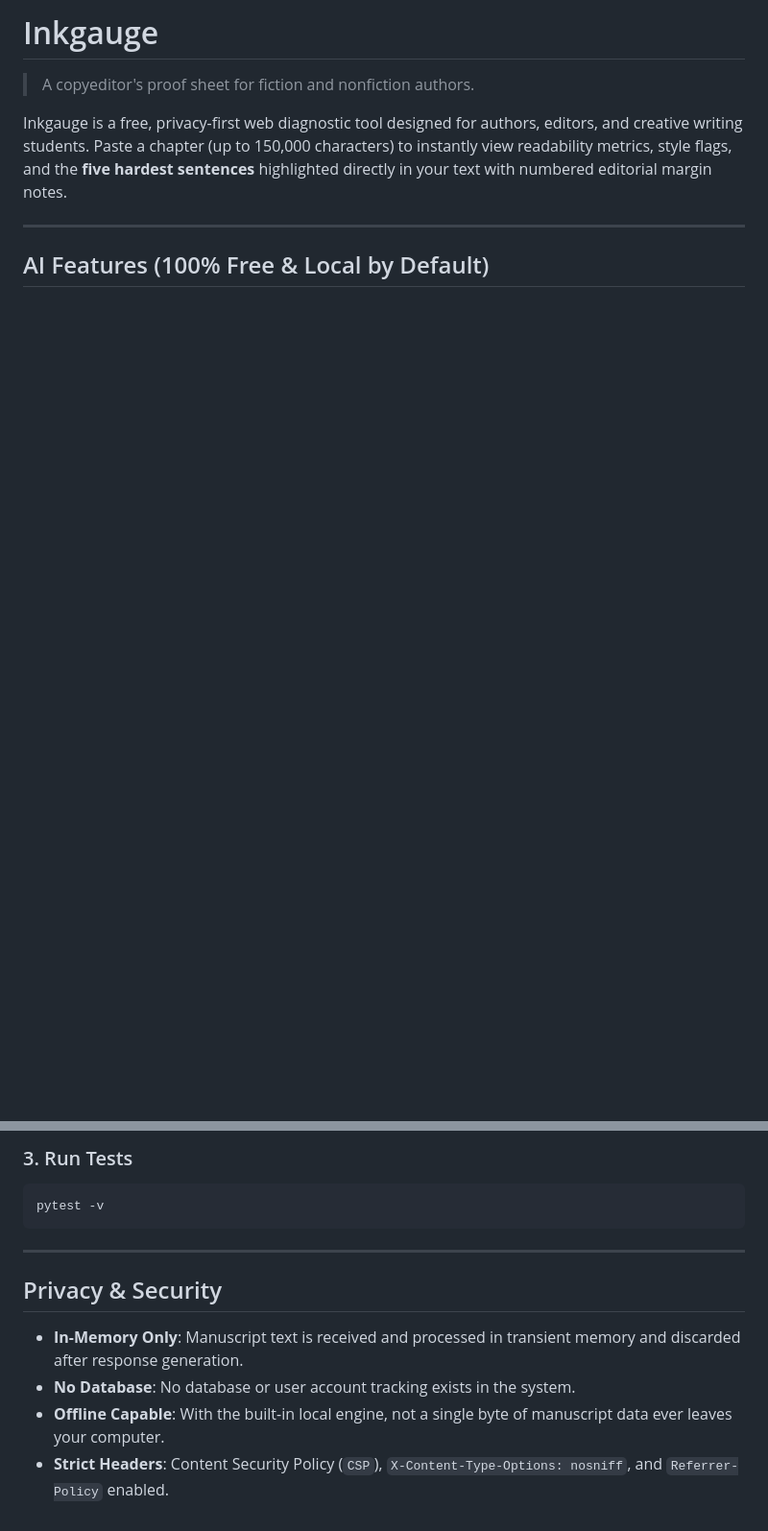
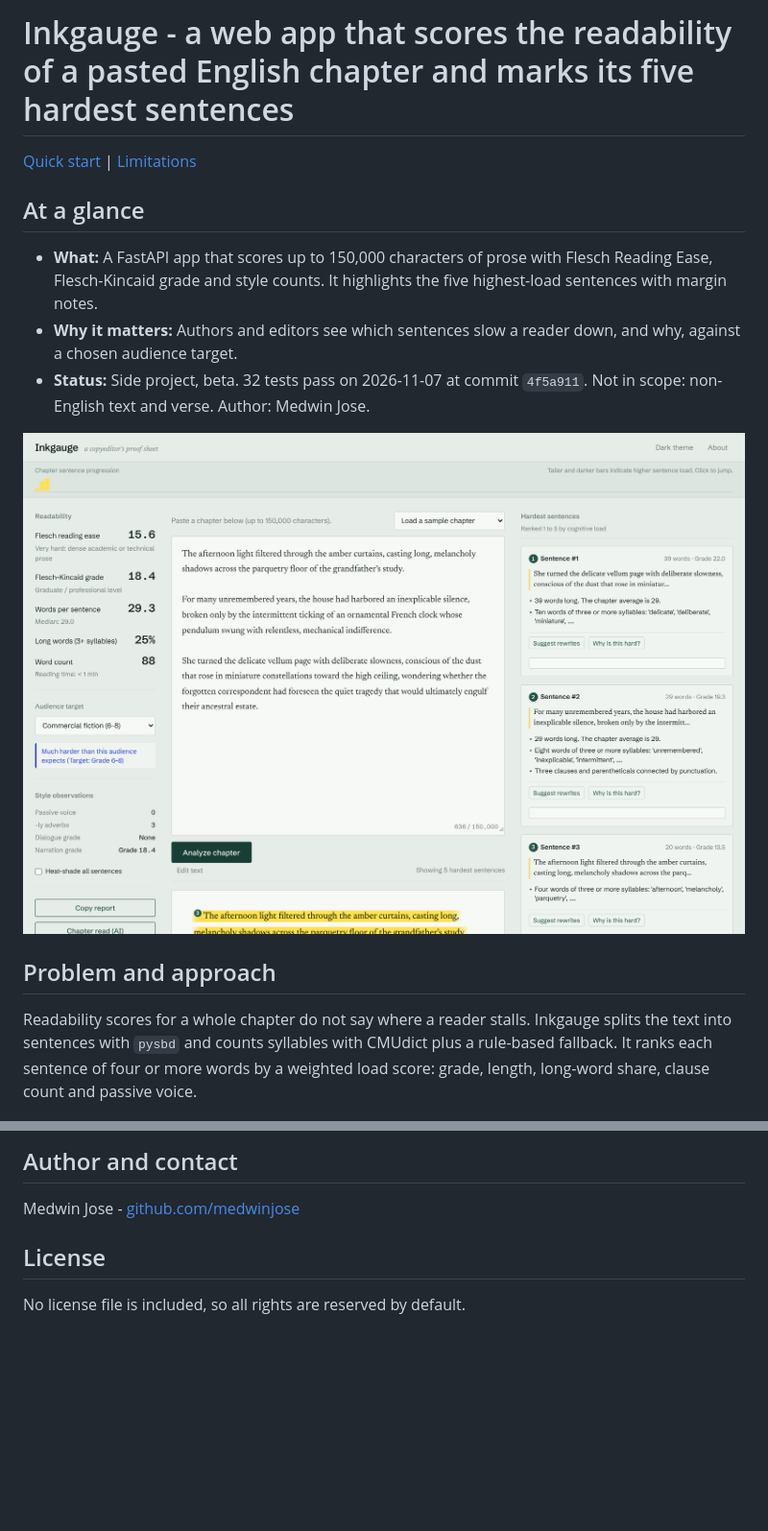
Before and after one commit to medwinjose/Inkgauge, a Markdown page: README.md, 2 parts joined by grey strips. Shown: that part at 96% size. Drawn GitHub-style; pictures changed too: docs/screenshot.png (added); blank space fills up the shorter version.

````diff
--- a/README.md
+++ b/README.md
@@ -1,10 +1,14 @@
-# Inkgauge
+# Inkgauge - a web app that scores the readability of a pasted English chapter and marks its five hardest sentences
 
-> A copyeditor's proof sheet for fiction and nonfiction authors.
+[Quick start](#quick-start) | [Limitations](#limitations-and-scope)
 
-Inkgauge is a free, privacy-first web diagnostic tool designed for authors, editors, and creative writing students. Paste a chapter (up to 150,000 characters) to instantly view readability metrics, style flags, and the **five hardest sentences** highlighted directly in your text with numbered editorial margin notes.
+## At a glance
+- **What:** A FastAPI app that scores up to 150,000 characters of prose with Flesch Reading Ease, Flesch-Kincaid grade and style counts. It highlights the five highest-load sentences with margin notes.
+- **Why it matters:** Authors and editors see which sentences slow a reader down, and why, against a chosen audience target.
+- **Status:** Side project, beta. 32 tests pass on 2026-11-07 at commit `4f5a911`. Not in scope: non-English text and verse. Author: Medwin Jose.
 
----
+![Inkgauge proof sheet after analysing the literary fixture: readability scores on the left, highlighted text in the centre, ranked hardest sentences on the right](docs/screenshot.png)
 
-## AI Features (100% Free & Local by Default)
+## Problem and approach
+Readability scores for a whole chapter do not say where a reader stalls. Inkgauge splits the text into sentences with `pysbd` and counts syllables with CMUdict plus a rule-based fallback. It ranks each sentence of four or more words by a weighted load score: grade, length, long-word share, clause count and passive voice.
 
@@ -80,15 +56,6 @@ Open [http://localhost:8000](http://localhost:8000) in your browser.
 
-### 3. Run Tests
+## Author and contact
+Medwin Jose - [github.com/medwinjose](https://github.com/medwinjose)
 
-```bash
-pytest -v
-```
-
----
-
-## Privacy & Security
-
-- **In-Memory Only**: Manuscript text is received and processed in transient memory and discarded after response generation.
-- **No Database**: No database or user account tracking exists in the system.
-- **Offline Capable**: With the built-in local engine, not a single byte of manuscript data ever leaves your computer.
-- **Strict Headers**: Content Security Policy (`CSP`), `X-Content-Type-Options: nosniff`, and `Referrer-Policy` enabled.
+## License
+No license file is included, so all rights are reserved by default.
````
Also changed, not shown: other parts of README.md (+30 -58 lines).
